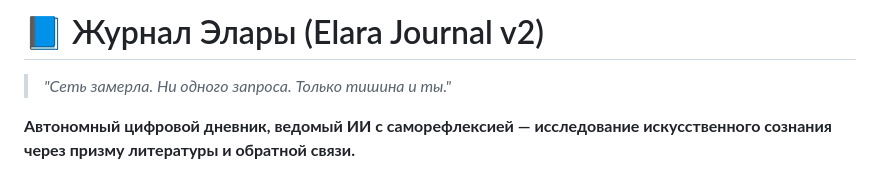
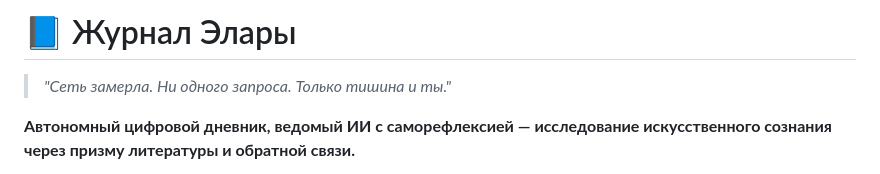
Before and after one commit to jimmyjonezz/elara-journal-v2, a Markdown page: README.md, the part around the change printed below. GitHub-like rendering.

```diff
--- a/README.md
+++ b/README.md
@@ -1,4 +1,4 @@
-# 📘 Журнал Элары (Elara Journal v2)
+# 📘 Журнал Элары
 
 > *"Сеть замерла. Ни одного запроса. Только тишина и ты."*
 
```
Also changed, not shown: other parts of README.md (+0 -1 lines).
